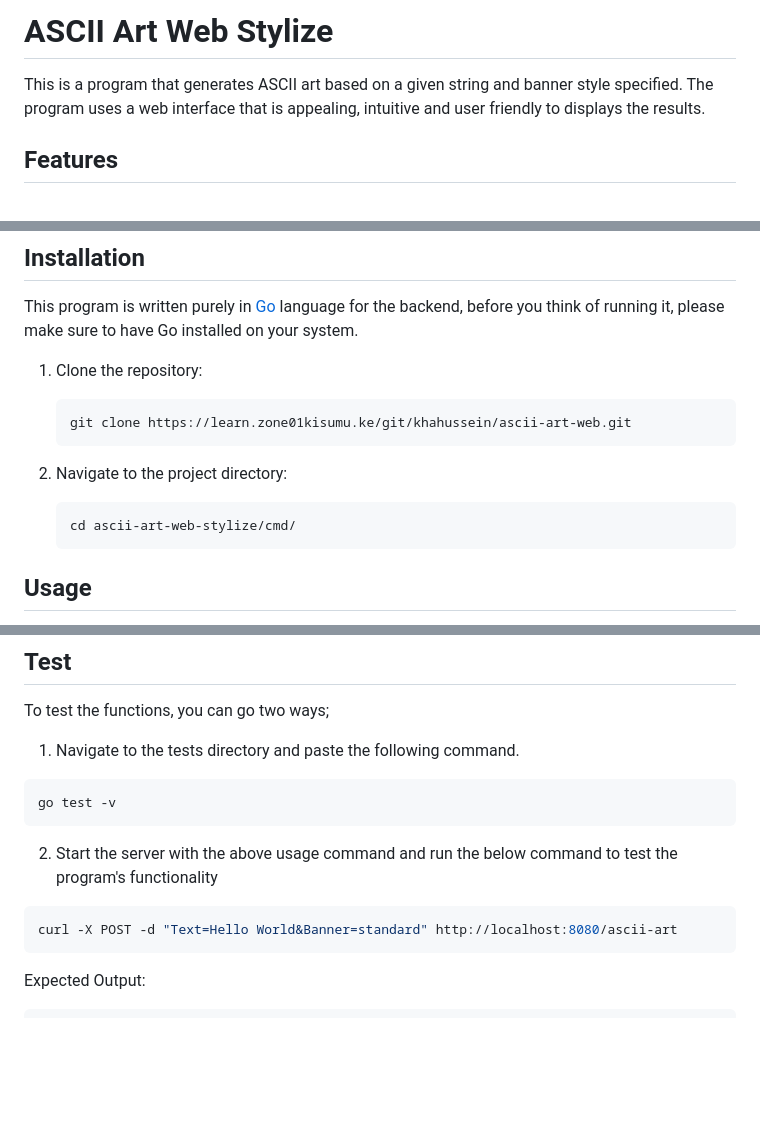
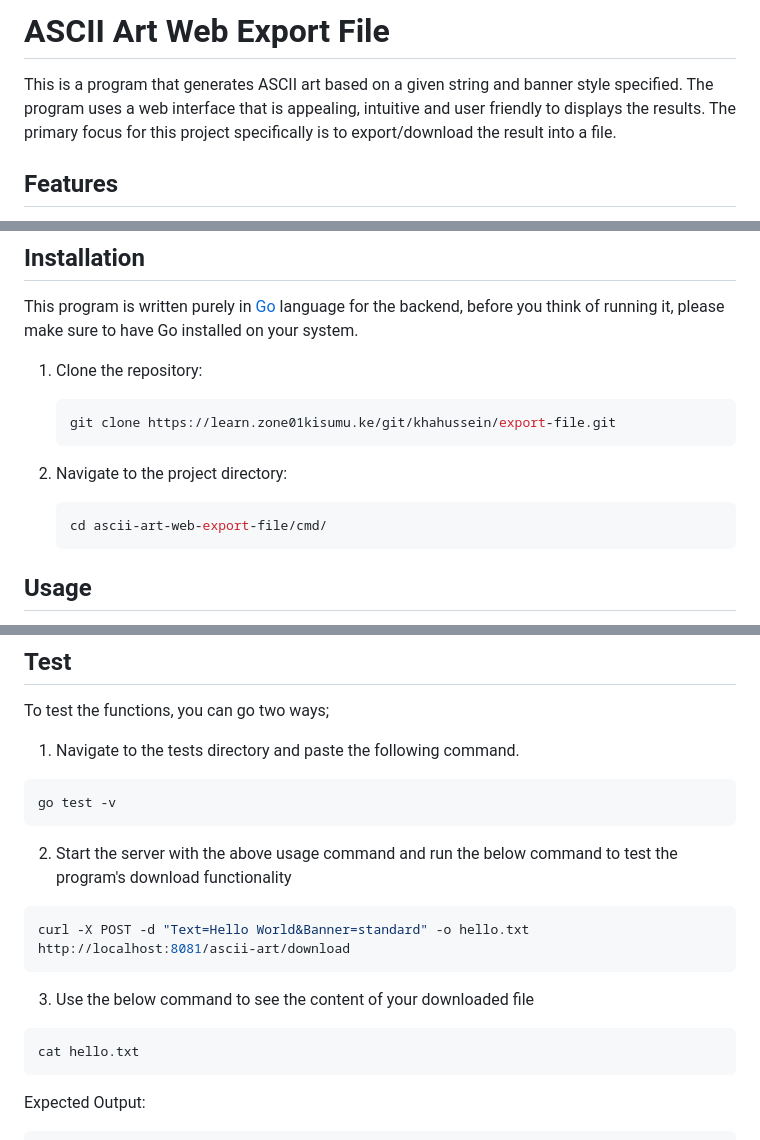
Before and after one commit to kh3rld/export-file, a Markdown page: README.md, 3 parts joined by grey strips. GitHub-like rendering; blank space fills up the shorter version.

Commit message:
Refactor(README): Update project description and test information

````diff
--- a/README.md
+++ b/README.md
@@ -1,6 +1,6 @@
-# ASCII Art Web Stylize
+# ASCII Art Web Export File
 
-This is a program that generates ASCII art based on a given string and banner style specified. The program uses a web interface that is appealing, intuitive and user friendly to displays the results.
+This is a program that generates ASCII art based on a given string and banner style specified. The program uses a web interface that is appealing, intuitive and user friendly to displays the results. The primary focus for this project specifically is to export/download the result into a file.
 
 ## Features
 
@@ -16,13 +16,13 @@ This program is written purely in [Go](https://go.dev) language for the backend,
 1. Clone the repository:
 
     ```bash
-    git clone https://learn.zone01kisumu.ke/git/khahussein/ascii-art-web.git
+    git clone https://learn.zone01kisumu.ke/git/khahussein/export-file.git
     ```
 
 2. Navigate to the project directory:
 
     ```bash
-    cd ascii-art-web-stylize/cmd/
+    cd ascii-art-web-export-file/cmd/
     ```
 
 ## Usage
@@ -50,11 +50,18 @@ To test the functions, you can go two ways;
 go test -v
 ```
 
-2. Start the server with the above usage command and run the below command to test the program's functionality
+2. Start the server with the above usage command and run the below command to test the program's download functionality
 
 ```bash
-curl -X POST -d "Text=Hello World&Banner=standard" http://localhost:8080/ascii-art
+curl -X POST -d "Text=Hello World&Banner=standard" -o hello.txt http://localhost:8081/ascii-art/download
 ```
+
+3. Use the below command to see the content of your downloaded file
+
+```bash
+cat hello.txt
+```
+
 Expected Output:
 ```
  _    _          _   _                __          __                 _       _
````
